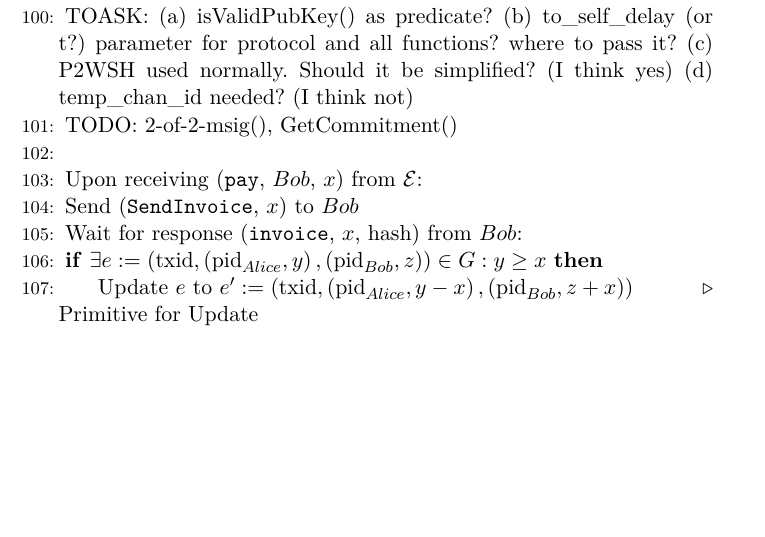
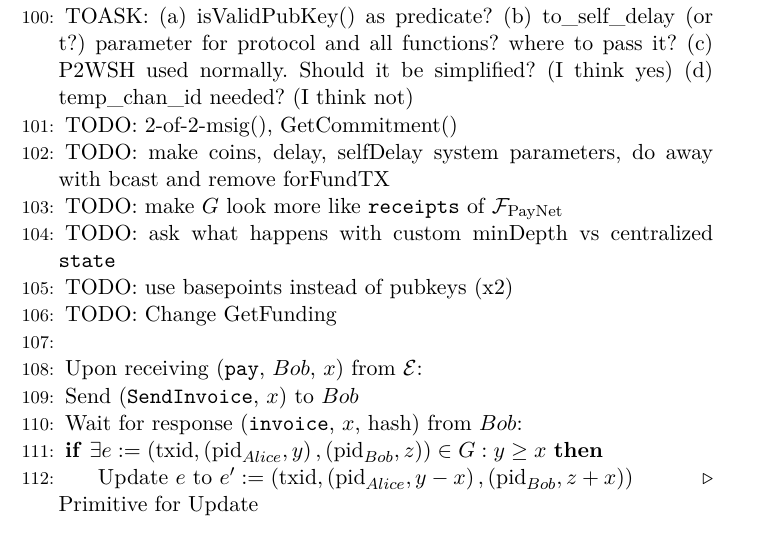
Before and after one commit to OrfeasLitos/PaymentChannels, a LaTeX paper (src/paymentChannels.tex, which reads src/lightningprot.tex): part of page 20 of 24, cut so that both start at the same text, the shorter picture padded with empty space. Compiled offline with pdfLaTeX.

Commit message:
Add TODOs

```diff
--- a/src/lightningprot.tex
+++ b/src/lightningprot.tex
@@ -228,6 +228,14 @@
     normally. Should it be simplified? (I think yes) (d) temp\_chan\_id needed?
     (I think not)
     \State TODO: 2-of-2-msig(), GetCommitment()
+    \State TODO: make coins, delay, selfDelay system parameters, do away with bcast and
+    remove forFundTX
+    \State TODO: make $G$ look more like \texttt{receipts} of
+    $\mathcal{F}_{\mathrm{PayNet}}$
+    \State TODO: ask what happens with custom minDepth vs centralized
+    \texttt{state}
+    \State TODO: use basepoints instead of pubkeys (x2)
+    \State TODO: Change GetFunding
     \State
     \State Upon receiving (\texttt{pay}, $Bob$, $x$) from $\mathcal{E}$:
       \State Send (\texttt{SendInvoice}, $x$) to $Bob$
```
